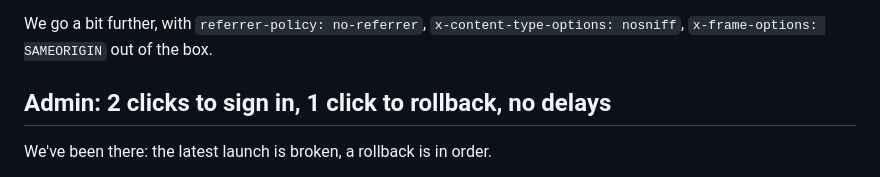
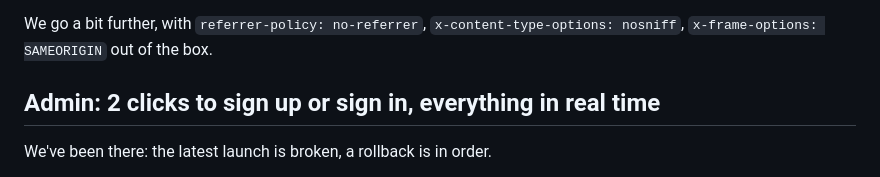
Before and after one commit to xmit-co/xmit.dev, a Markdown page: posts/origin.md, the part around the change. GitHub-like rendering.

Commit message:
easy sign up

```diff
--- a/posts/origin.md
+++ b/posts/origin.md
@@ -17,7 +17,7 @@ include [HSTS](https://developer.mozilla.org/en-US/docs/Web/HTTP/Headers/Strict-
 We go a bit further,
 with `referrer-policy: no-referrer`, `x-content-type-options: nosniff`, `x-frame-options: SAMEORIGIN` out of the box.
 
-## Admin: 2 clicks to sign in, 1 click to rollback, no delays
+## Admin: 2 clicks to sign up or sign in, everything in real time
 
 We've been there: the latest launch is broken, a rollback is in order.
 
```
